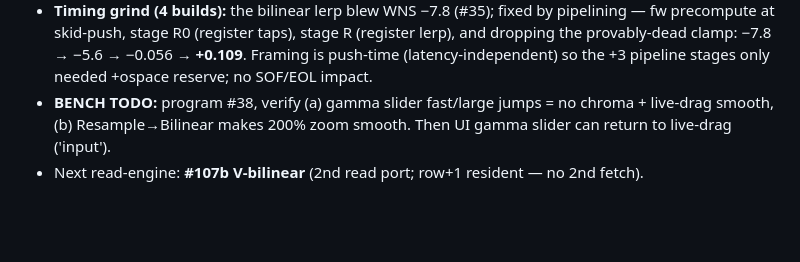
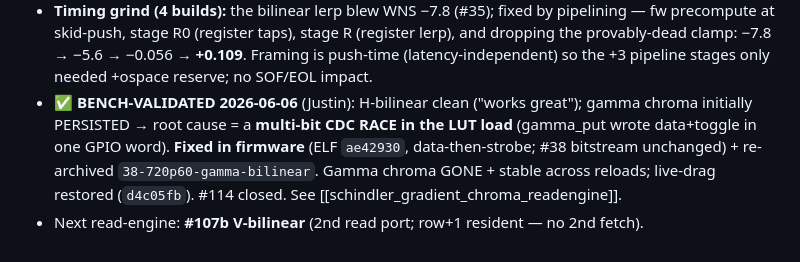
Before and after one commit to ibkickinit/schindler-clone, a Markdown page: docs/build-manifest.md, the part around the change. GitHub-like rendering; blank space fills up the shorter version.

Commit message:
docs(manifest): #38 bench-validated — gamma chroma fixed (CDC data-then-strobe), H-bilinear clean, #114 closed

```diff
--- a/docs/build-manifest.md
+++ b/docs/build-manifest.md
@@ -1158,6 +1158,9 @@ Gate `pg_cadence_tb`: N=5 blend=0, N=7 blend=130/437, collisions=0, min_lap=4.
   skid-push, stage R0 (register taps), stage R (register lerp), and dropping the provably-dead clamp:
   −7.8 → −5.6 → −0.056 → **+0.109**. Framing is push-time (latency-independent) so the +3 pipeline stages
   only needed +ospace reserve; no SOF/EOL impact.
-- **BENCH TODO:** program #38, verify (a) gamma slider fast/large jumps = no chroma + live-drag smooth,
-  (b) Resample→Bilinear makes 200% zoom smooth. Then UI gamma slider can return to live-drag ('input').
+- ✅ **BENCH-VALIDATED 2026-06-06** (Justin): H-bilinear clean ("works great"); gamma chroma initially
+  PERSISTED → root cause = a **multi-bit CDC RACE in the LUT load** (gamma_put wrote data+toggle in one
+  GPIO word). **Fixed in firmware** (ELF `ae42930`, data-then-strobe; #38 bitstream unchanged) + re-archived
+  `38-720p60-gamma-bilinear`. Gamma chroma GONE + stable across reloads; live-drag restored (`d4c05fb`).
+  #114 closed. See [[schindler_gradient_chroma_readengine]].
 - Next read-engine: **#107b V-bilinear** (2nd read port; row+1 resident — no 2nd fetch).
```
